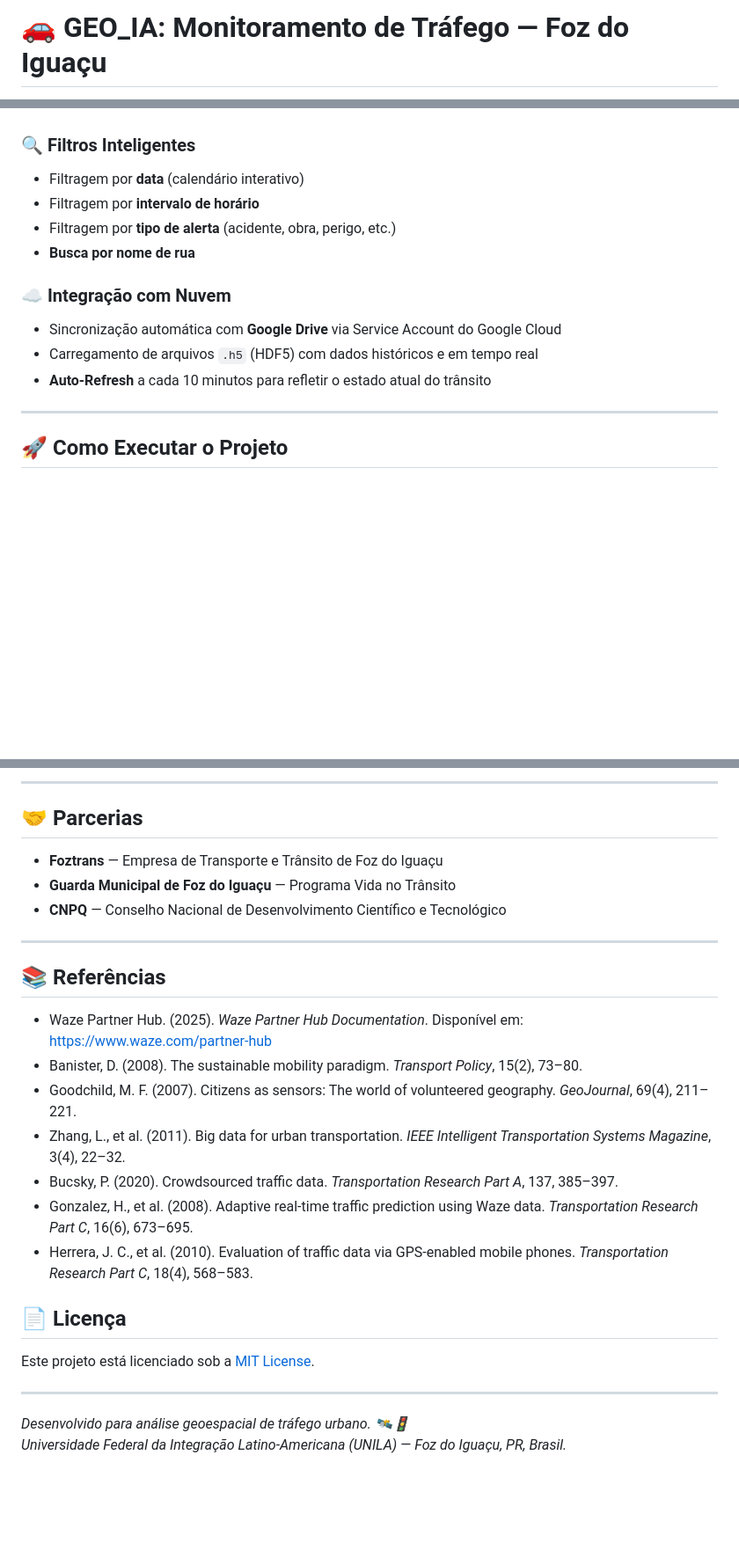
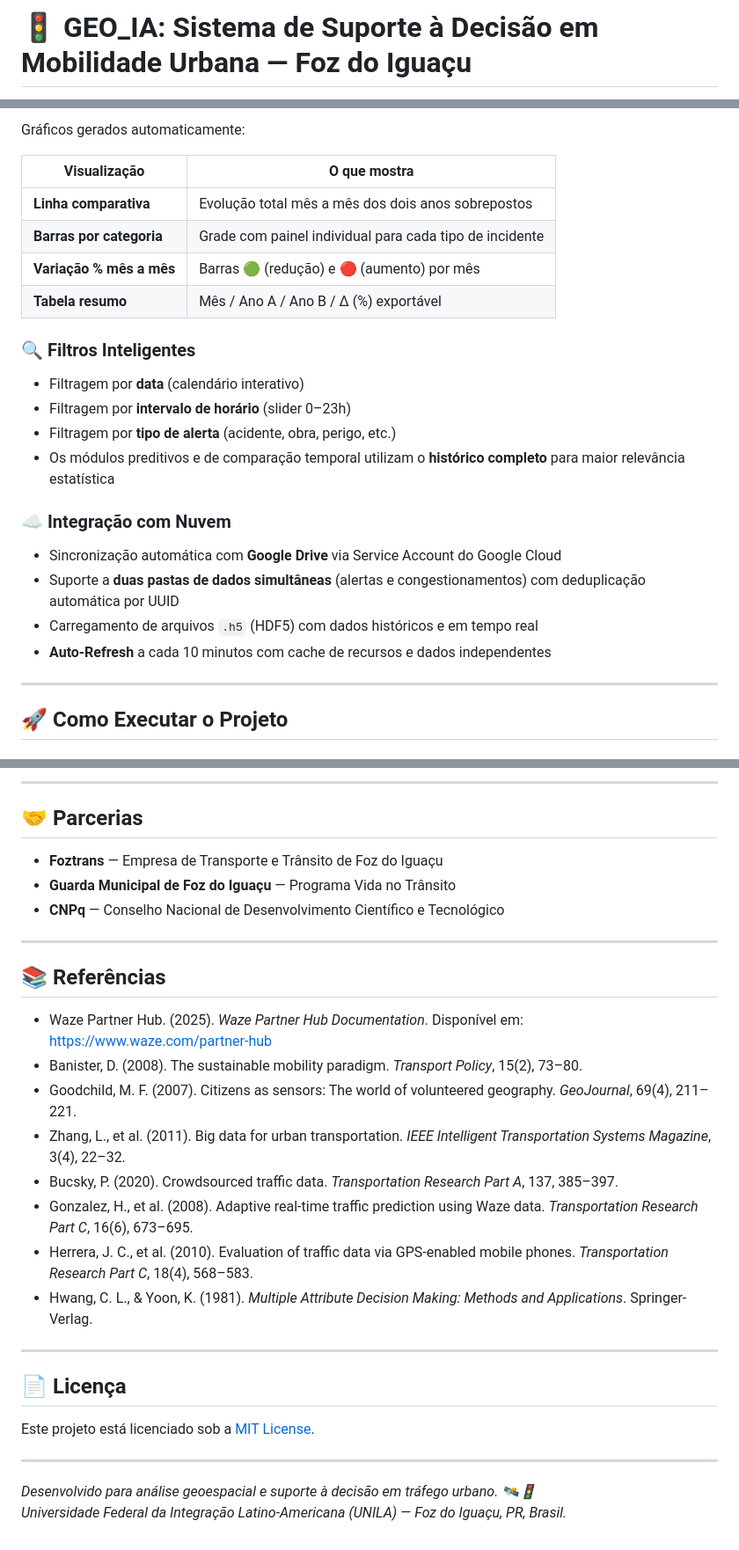
Before and after one commit to LuisSantal/GEO_IA, a Markdown page: README.md, 3 parts joined by grey strips. Shown at 88% size. GitHub-like rendering; blank space fills up the shorter version.

```diff
--- a/README.md
+++ b/README.md
@@ -1,2 +1,2 @@
-# 🚗 GEO_IA: Monitoramento de Tráfego — Foz do Iguaçu
+# 🚦 GEO_IA: Sistema de Suporte à Decisão em Mobilidade Urbana — Foz do Iguaçu
 
@@ -68,16 +113,25 @@ O projeto é **open source** e voltado para qualquer pessoa ou organização int
+Gráficos gerados automaticamente:
+
+| Visualização | O que mostra |
+|---|---|
+| **Linha comparativa** | Evolução total mês a mês dos dois anos sobrepostos |
+| **Barras por categoria** | Grade com painel individual para cada tipo de incidente |
+| **Variação % mês a mês** | Barras 🟢 (redução) e 🔴 (aumento) por mês |
+| **Tabela resumo** | Mês / Ano A / Ano B / Δ (%) exportável |
 
 ### 🔍 Filtros Inteligentes
 - Filtragem por **data** (calendário interativo)
-- Filtragem por **intervalo de horário**
+- Filtragem por **intervalo de horário** (slider 0–23h)
 - Filtragem por **tipo de alerta** (acidente, obra, perigo, etc.)
-- **Busca por nome de rua**
+- Os módulos preditivos e de comparação temporal utilizam o **histórico completo** para maior relevância estatística
 
 ### ☁️ Integração com Nuvem
 - Sincronização automática com **Google Drive** via Service Account do Google Cloud
+- Suporte a **duas pastas de dados simultâneas** (alertas e congestionamentos) com deduplicação automática por UUID
 - Carregamento de arquivos `.h5` (HDF5) com dados históricos e em tempo real
-- **Auto-Refresh** a cada 10 minutos para refletir o estado atual do trânsito
+- **Auto-Refresh** a cada 10 minutos com cache de recursos e dados independentes
 
----
+***
 
 ## 🚀 Como Executar o Projeto
 
@@ -167,30 +239,32 @@ Durante o desenvolvimento no **GitHub Codespaces** e **Streamlit Cloud**, foram
 
----
+***
 
 ## 🤝 Parcerias
 
 - **Foztrans** — Empresa de Transporte e Trânsito de Foz do Iguaçu
 - **Guarda Municipal de Foz do Iguaçu** — Programa Vida no Trânsito
-- **CNPQ** — Conselho Nacional de Desenvolvimento Científico e Tecnológico
+- **CNPq** — Conselho Nacional de Desenvolvimento Científico e Tecnológico
 
----
-
+***
 
 ## 📚 Referências
 
-- Waze Partner Hub. (2025). *Waze Partner Hub Documentation*. Disponível em: https://www.waze.com/partner-hub
+- Waze Partner Hub. (2025). *Waze Partner Hub Documentation*. Disponível em: [https://www.waze.com/partner-hub](https://www.waze.com/partner-hub)
 - Banister, D. (2008). The sustainable mobility paradigm. *Transport Policy*, 15(2), 73–80.
 - Goodchild, M. F. (2007). Citizens as sensors: The world of volunteered geography. *GeoJournal*, 69(4), 211–221.
 - Zhang, L., et al. (2011). Big data for urban transportation. *IEEE Intelligent Transportation Systems Magazine*, 3(4), 22–32.
 - Bucsky, P. (2020). Crowdsourced traffic data. *Transportation Research Part A*, 137, 385–397.
 - Gonzalez, H., et al. (2008). Adaptive real-time traffic prediction using Waze data. *Transportation Research Part C*, 16(6), 673–695.
 - Herrera, J. C., et al. (2010). Evaluation of traffic data via GPS-enabled mobile phones. *Transportation Research Part C*, 18(4), 568–583.
+- Hwang, C. L., & Yoon, K. (1981). *Multiple Attribute Decision Making: Methods and Applications*. Springer-Verlag.
+
+***
 
 ## 📄 Licença
 
 Este projeto está licenciado sob a [MIT License](LICENSE).
 
----
+***
 
-*Desenvolvido para análise geoespacial de tráfego urbano. 🛰️🚦*
+*Desenvolvido para análise geoespacial e suporte à decisão em tráfego urbano. 🛰️🚦*
 *Universidade Federal da Integração Latino-Americana (UNILA) — Foz do Iguaçu, PR, Brasil.*
```
Also changed, not shown: other parts of README.md (+84 -21 lines).
